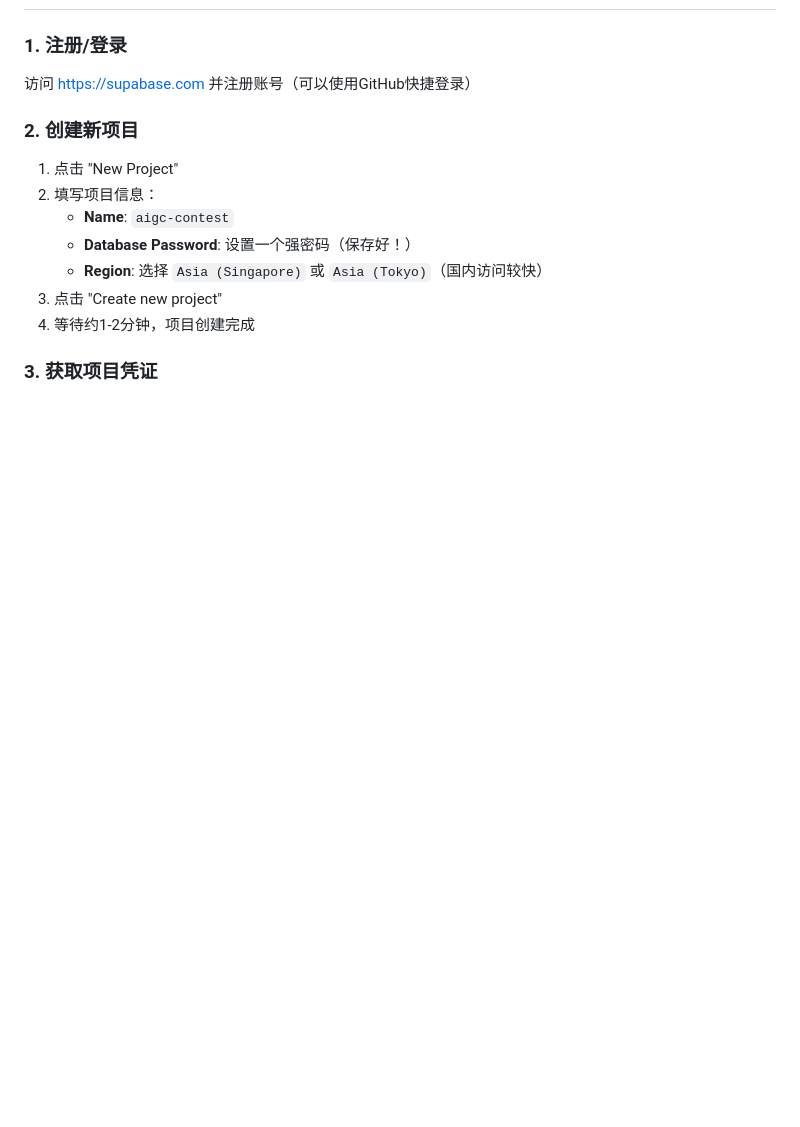
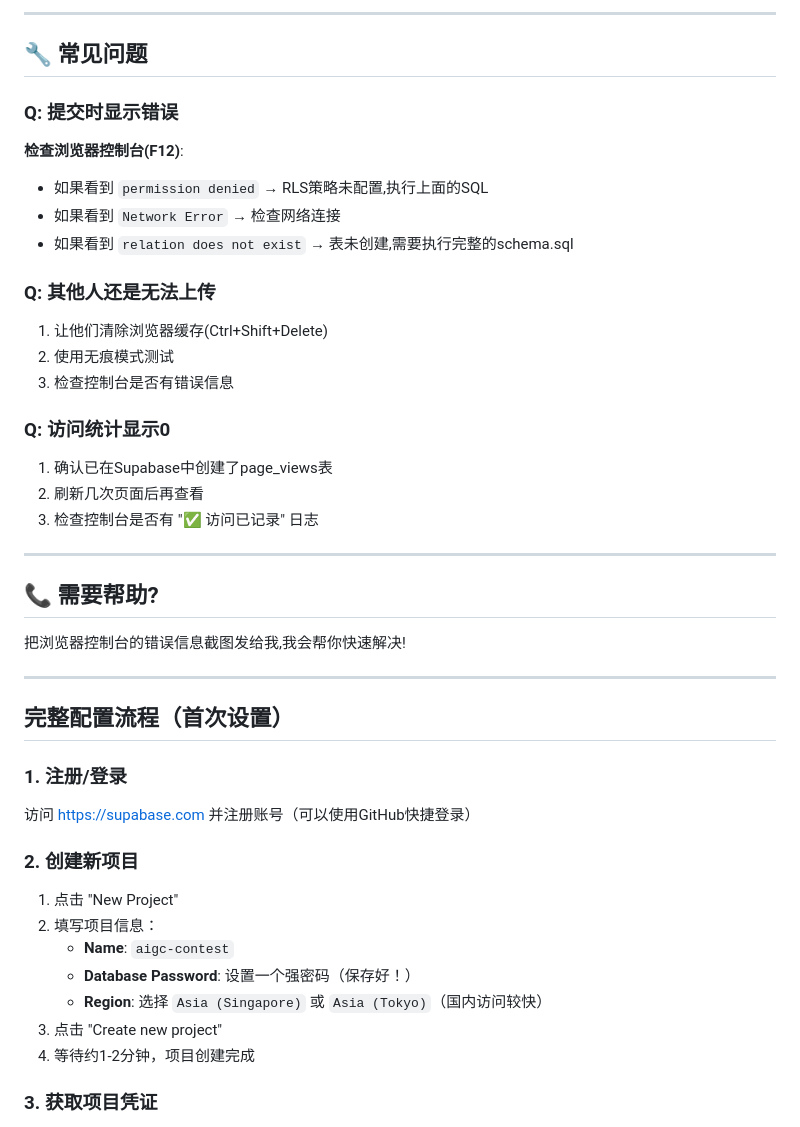
Before and after one commit to xbfbruce/aigc-contest, a Markdown page: SUPABASE_SETUP.md, the part around one of its changes. Drawn GitHub-style; blank space fills up the shorter version.

```diff
--- a/SUPABASE_SETUP.md
+++ b/SUPABASE_SETUP.md
@@ -4,3 +159,36 @@
+---
+
+## 🔧 常见问题
+
+### Q: 提交时显示错误
+
+**检查浏览器控制台(F12)**:
+
+- 如果看到 `permission denied` → RLS策略未配置,执行上面的SQL
+- 如果看到 `Network Error` → 检查网络连接
+- 如果看到 `relation does not exist` → 表未创建,需要执行完整的schema.sql
+
+### Q: 其他人还是无法上传
+
+1. 让他们清除浏览器缓存(Ctrl+Shift+Delete)
+2. 使用无痕模式测试
+3. 检查控制台是否有错误信息
+
+### Q: 访问统计显示0
+
+1. 确认已在Supabase中创建了page_views表
+2. 刷新几次页面后再查看
+3. 检查控制台是否有 "✅ 访问已记录" 日志
+
+---
+
+## 📞 需要帮助?
+
+把浏览器控制台的错误信息截图发给我,我会帮你快速解决!
+
+---
+
+## 完整配置流程（首次设置）
 
 ### 1. 注册/登录
 访问 https://supabase.com 并注册账号（可以使用GitHub快捷登录）
```
Also changed, not shown: other parts of SUPABASE_SETUP.md (+156 -1 lines).
